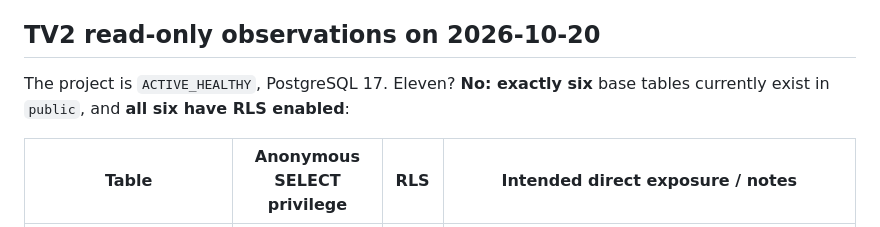
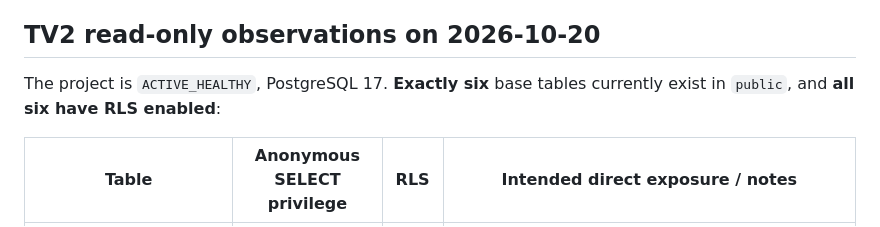
Before and after one commit to JSweatman/TV2-Development, a Markdown page: docs/SUPABASE_OCT30_GRANTS_REVIEW.md, the part around the change. GitHub-like rendering.

Commit message:
Clarify six-table Supabase privilege inventory

```diff
--- a/docs/SUPABASE_OCT30_GRANTS_REVIEW.md
+++ b/docs/SUPABASE_OCT30_GRANTS_REVIEW.md
@@ -13,7 +13,7 @@ A `42501 permission denied for table` API error may include the missing grant in
 
 ## TV2 read-only observations on 2026-10-20
 
-The project is `ACTIVE_HEALTHY`, PostgreSQL 17. Eleven? **No: exactly six** base tables currently exist in `public`, and **all six have RLS enabled**:
+The project is `ACTIVE_HEALTHY`, PostgreSQL 17. **Exactly six** base tables currently exist in `public`, and **all six have RLS enabled**:
 
 | Table | Anonymous SELECT privilege | RLS | Intended direct exposure / notes |
 | --- | --- | --- | --- |
```
